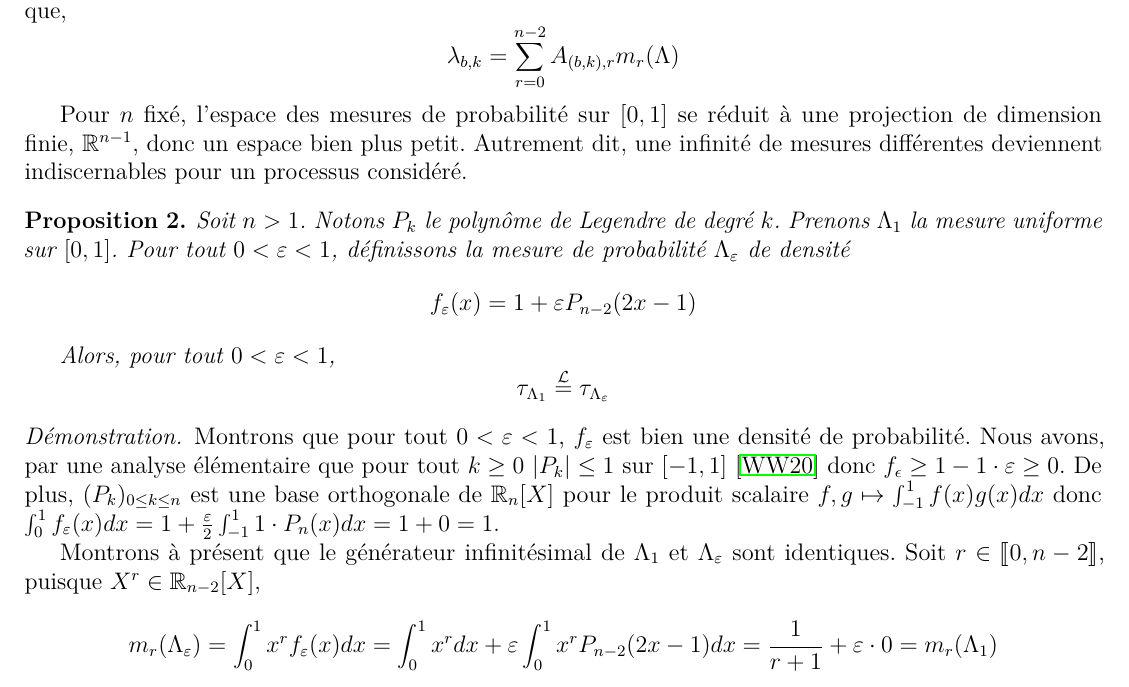
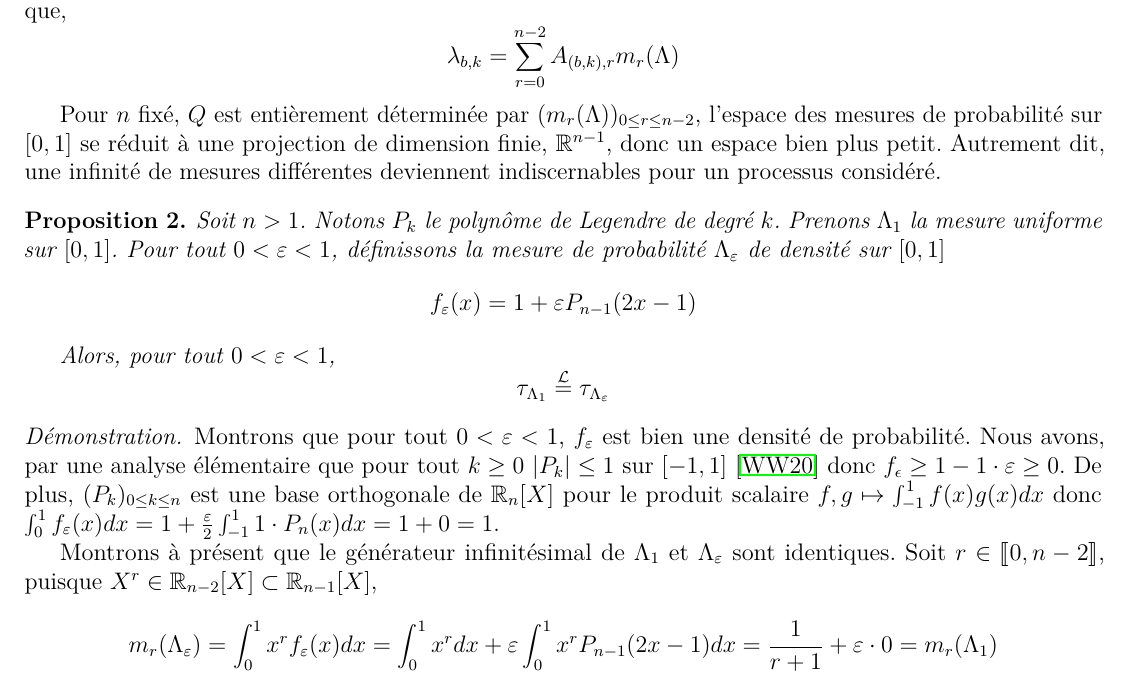
Before and after one commit to Sala2Code/Coalescent_Simulation, a LaTeX document (LaTeX/main.tex): part of page 4 of 5, cut so that both start at the same text. Compiled offline with pdfLaTeX.

Commit message:
Erreur dans le dernier théoreme corrigé. J'ai mis n-2 alors que c'est n-1. En mettant n-2, le développement de x^r dans cette base fera que so ndeveloppement pour le terme en P_{n-2} ne sera pas nul (assez improbable) donc ne s'annulera pas. En prenant un degré plus haut on aura bien l'intégrale qui s'annulera.

```diff
--- a/LaTeX/main.tex
+++ b/LaTeX/main.tex
@@ -387,7 +387,9 @@ Ainsi en conditionnant par $\mathcal{F}_{T_1}$,
     \lambda_{b,k} = \sum_{r=0}^{n-2} A_{(b,k),r} m_r(\Lambda)
     \]
 
-    Pour $n$ fixé, l'espace
+    Pour $n$ fixé, $Q$ est entièrement déterminée
+    par $(m_r(\Lambda))_{0\leq r \leq n-2}$,
+    l'espace
     des mesures de probabilité sur $[0,1]$ se réduit
     à une projection
     de dimension finie, $\mathbb{R}^{n-1}$, donc un espace bien plus petit.
@@ -401,9 +403,9 @@ Ainsi en conditionnant par $\mathcal{F}_{T_1}$,
         Prenons $\Lambda_1$ la mesure uniforme
         sur $[0,1]$. Pour tout $0<\varepsilon<1$,
         définissons la mesure de probabilité $\Lambda_\varepsilon$
-        de densité
+        de densité sur $[0,1]$
         \[
-        f_\varepsilon(x) = 1 + \varepsilon P_{n-2}(2x-1)
+        f_\varepsilon(x) = 1 + \varepsilon P_{n-1}(2x-1)
         \]
 
         Alors, pour tout $0<\varepsilon<1$,
@@ -428,11 +430,12 @@ Ainsi en conditionnant par $\mathcal{F}_{T_1}$,
         Montrons à présent que le générateur infinitésimal
         de $\Lambda_1$ et $\Lambda_\varepsilon$ sont identiques.
         Soit $r \in \llbracket 0, n-2 \rrbracket$,
-        puisque $X^r \in \mathbb{R}_{n-2}[X]$,
+        puisque $X^r \in \mathbb{R}_{n-2}[X]
+        \subset \mathbb{R}_{n-1}[X]$,
         \[
         m_r(\Lambda_\varepsilon)
         = \int_0^1 x^r f_\varepsilon(x) dx
-        = \int_0^1 x^r dx + \varepsilon \int_0^1 x^r P_{n-2}(2x-1) dx
+        = \int_0^1 x^r dx + \varepsilon \int_0^1 x^r P_{n-1}(2x-1) dx
         = \frac{1}{r+1} + \varepsilon \cdot 0
         = m_r(\Lambda_1)
         \]
```
Also changed, not shown: LaTeX/main.pdf, 3 other files.
